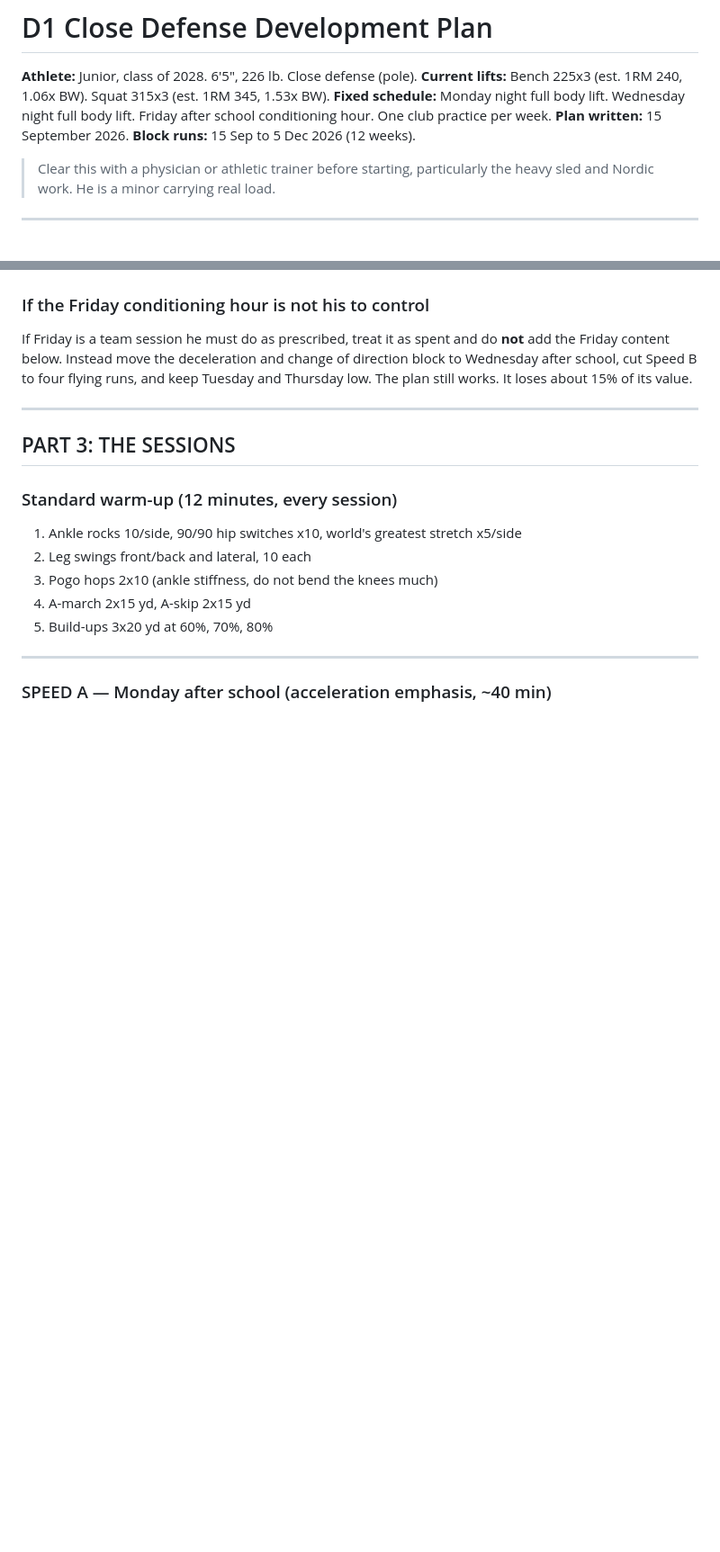
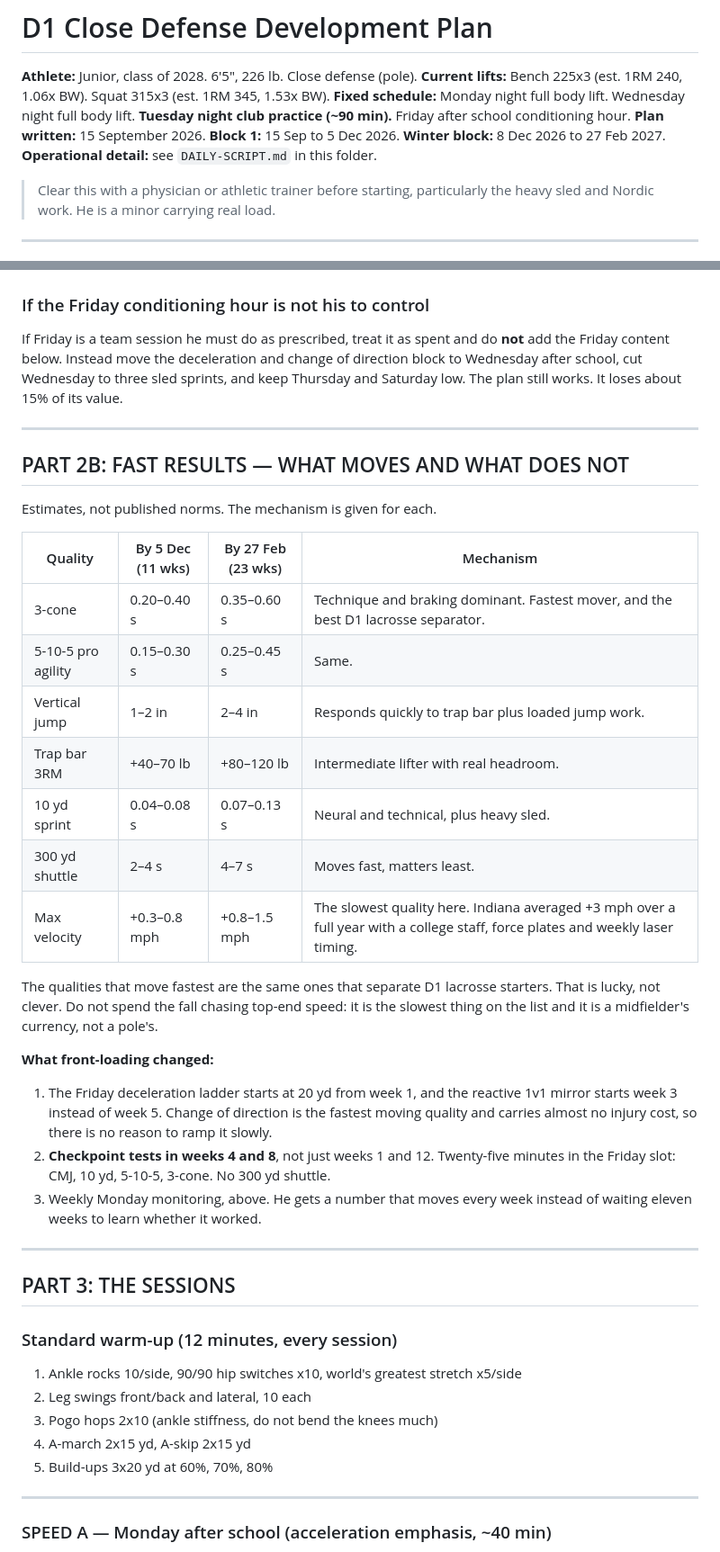
Before and after one commit to fieldingbrookerwork-bit/Research-, a Markdown page: personal/lacrosse/D1-DEFENSE-PLAN.md, 2 parts joined by grey strips. Shown at 90% size. GitHub-like rendering; blank space fills up the shorter version.

```diff
--- a/personal/lacrosse/D1-DEFENSE-PLAN.md
+++ b/personal/lacrosse/D1-DEFENSE-PLAN.md
@@ -2,8 +2,9 @@
 
 **Athlete:** Junior, class of 2028. 6'5", 226 lb. Close defense (pole).
 **Current lifts:** Bench 225x3 (est. 1RM 240, 1.06x BW). Squat 315x3 (est. 1RM 345, 1.53x BW).
-**Fixed schedule:** Monday night full body lift. Wednesday night full body lift. Friday after school conditioning hour. One club practice per week.
-**Plan written:** 15 September 2026. **Block runs:** 15 Sep to 5 Dec 2026 (12 weeks).
+**Fixed schedule:** Monday night full body lift. Wednesday night full body lift. **Tuesday night club practice (~90 min).** Friday after school conditioning hour.
+**Plan written:** 15 September 2026. **Block 1:** 15 Sep to 5 Dec 2026. **Winter block:** 8 Dec 2026 to 27 Feb 2027.
+**Operational detail:** see `DAILY-SCRIPT.md` in this folder.
 
 > Clear this with a physician or athletic trainer before starting, particularly the heavy sled and Nordic work. He is a minor carrying real load.
 
@@ -78,6 +120,39 @@ Three high days plus one club practice. Nothing else goes in. He said he will do
 ### If the Friday conditioning hour is not his to control
 
-If Friday is a team session he must do as prescribed, treat it as spent and do **not** add the Friday content below. Instead move the deceleration and change of direction block to Wednesday after school, cut Speed B to four flying runs, and keep Tuesday and Thursday low. The plan still works. It loses about 15% of its value.
+If Friday is a team session he must do as prescribed, treat it as spent and do **not**
+add the Friday content below. Instead move the deceleration and change of direction block
+to Wednesday after school, cut Wednesday to three sled sprints, and keep Thursday and
+Saturday low. The plan still works. It loses about 15% of its value.
+
+---
+
+## PART 2B: FAST RESULTS — WHAT MOVES AND WHAT DOES NOT
+
+Estimates, not published norms. The mechanism is given for each.
+
+| Quality | By 5 Dec (11 wks) | By 27 Feb (23 wks) | Mechanism |
+|---|---|---|---|
+| 3-cone | 0.20–0.40 s | 0.35–0.60 s | Technique and braking dominant. Fastest mover, and the best D1 lacrosse separator. |
+| 5-10-5 pro agility | 0.15–0.30 s | 0.25–0.45 s | Same. |
+| Vertical jump | 1–2 in | 2–4 in | Responds quickly to trap bar plus loaded jump work. |
+| Trap bar 3RM | +40–70 lb | +80–120 lb | Intermediate lifter with real headroom. |
+| 10 yd sprint | 0.04–0.08 s | 0.07–0.13 s | Neural and technical, plus heavy sled. |
+| 300 yd shuttle | 2–4 s | 4–7 s | Moves fast, matters least. |
+| Max velocity | +0.3–0.8 mph | +0.8–1.5 mph | The slowest quality here. Indiana averaged +3 mph over a full year with a college staff, force plates and weekly laser timing. |
+
+The qualities that move fastest are the same ones that separate D1 lacrosse starters.
+That is lucky, not clever. Do not spend the fall chasing top-end speed: it is the slowest
+thing on the list and it is a midfielder's currency, not a pole's.
+
+**What front-loading changed:**
+
+1. The Friday deceleration ladder starts at 20 yd from week 1, and the reactive 1v1
+   mirror starts week 3 instead of week 5. Change of direction is the fastest moving
+   quality and carries almost no injury cost, so there is no reason to ramp it slowly.
+2. **Checkpoint tests in weeks 4 and 8**, not just weeks 1 and 12. Twenty-five minutes in
+   the Friday slot: CMJ, 10 yd, 5-10-5, 3-cone. No 300 yd shuttle.
+3. Weekly Monday monitoring, above. He gets a number that moves every week instead of
+   waiting eleven weeks to learn whether it worked.
 
 ---
 
```
Also changed, not shown: other parts of personal/lacrosse/D1-DEFENSE-PLAN.md (+50 -9 lines), personal/lacrosse/DAILY-SCRIPT.md (added, +401 -0 lines).
